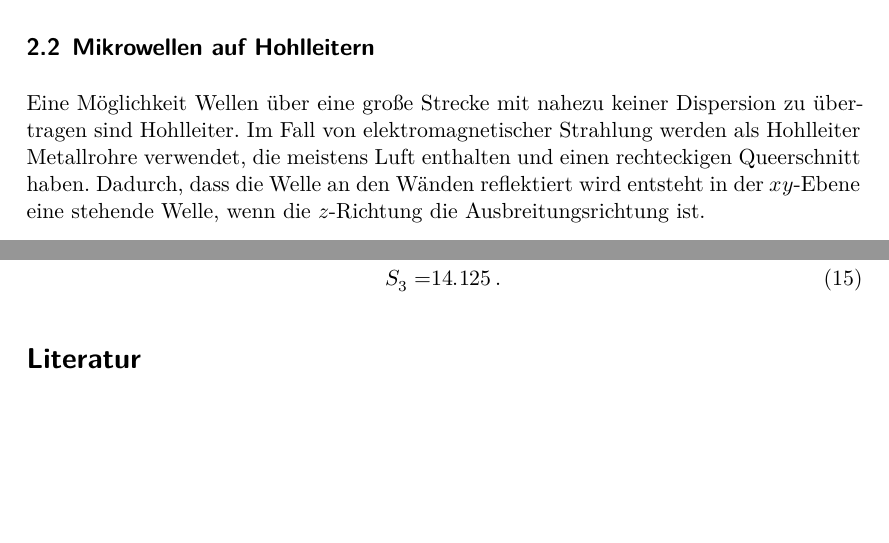
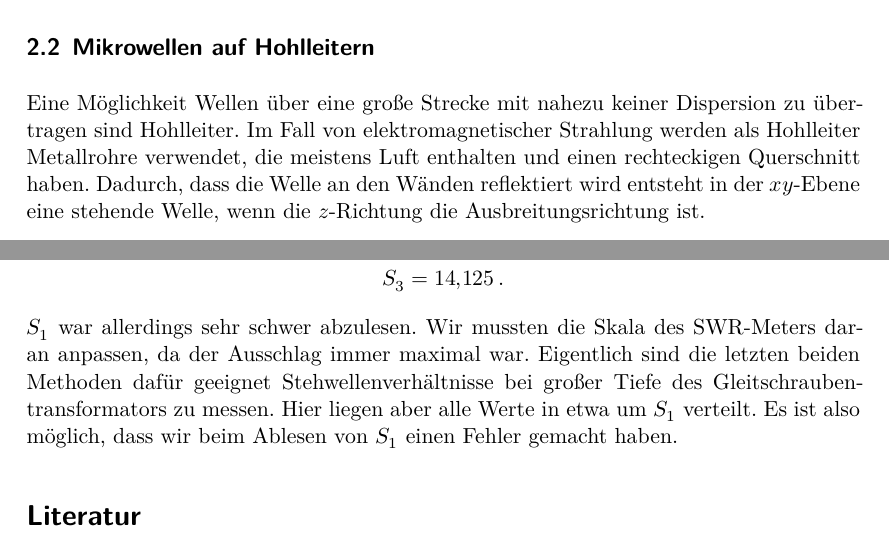
Before and after one commit to NicoJG/Fortgeschrittenenpraktikum, a LaTeX document (V53_Mikrowellen_auf_Hohlleiter/latex/main.tex, which reads V53_Mikrowellen_auf_Hohlleiter/latex/diskussion.tex, V53_Mikrowellen_auf_Hohlleiter/latex/theorie.tex): two parts of pages 5 and 15 of 15, joined at a grey line, cut so that both start at the same text, the shorter picture padded with empty space. Compiled offline with XeLaTeX.

Commit message:
V53, kleine Korrekturen

```diff
--- a/V53_Mikrowellen_auf_Hohlleiter/latex/diskussion.tex
+++ b/V53_Mikrowellen_auf_Hohlleiter/latex/diskussion.tex
@@ -19,8 +19,13 @@ Schlussendlich war die Messung an sich also erfolgreich.
 Bei der Berechnung des Stehwellenverhältnisses gab es drei verschiedene Wege.
 Vergleichen kann man dabei die SWRs bei denen die Tiefe des Gleitschraubentransformators $\SI{9}{\milli\meter}$ beträgt.
 Für die drei Messergebnisse bekamen wir
-\begin{align}
-    S_1 =& 10.00 \\
-    S_2 =& 8.987 \\
-    S_3 =& 14.125 \, .
-\end{align}
+\begin{align*}
+    S_1 &= \num{10.00} \\
+    S_2 &= \num{8.987} \\
+    S_3 &= \num{14.125} \, .
+\end{align*}
+$S_1$ war allerdings sehr schwer abzulesen.
+Wir mussten die Skala des SWR-Meters daran anpassen, da der Ausschlag immer maximal war.
+Eigentlich sind die letzten beiden Methoden dafür geeignet Stehwellenverhältnisse bei großer Tiefe des Gleitschraubentransformators zu messen.
+Hier liegen aber alle Werte in etwa um $S_1$ verteilt.
+Es ist also möglich, dass wir beim Ablesen von $S_1$ einen Fehler gemacht haben.
--- a/V53_Mikrowellen_auf_Hohlleiter/latex/theorie.tex
+++ b/V53_Mikrowellen_auf_Hohlleiter/latex/theorie.tex
@@ -83,7 +83,7 @@ Wie sich Amplitude und Frequenz des Ausgangssignals durch die Reflektorspannung
 \label{ssec:Hohlleiter}
 
 Eine Möglichkeit Wellen über eine große Strecke mit nahezu keiner Dispersion zu übertragen sind Hohlleiter.
-Im Fall von elektromagnetischer Strahlung werden als Hohlleiter Metallrohre verwendet, die meistens Luft enthalten und einen rechteckigen Queerschnitt haben.
+Im Fall von elektromagnetischer Strahlung werden als Hohlleiter Metallrohre verwendet, die meistens Luft enthalten und einen rechteckigen Querschnitt haben.
 Dadurch, dass die Welle an den Wänden reflektiert wird entsteht in der $xy$-Ebene eine stehende Welle, wenn die $z$-Richtung die Ausbreitungsrichtung ist.
 
 Wir beschränken uns hier auf die Betrachtung von rechteckigen Hohlleitern mit den Kantenlängen $a$ ($x$-Achse) und $b$ ($y$-Achse).
```
Also changed, not shown: V53_Mikrowellen_auf_Hohlleiter/latex/auswertung.tex (+1 -1 lines).
